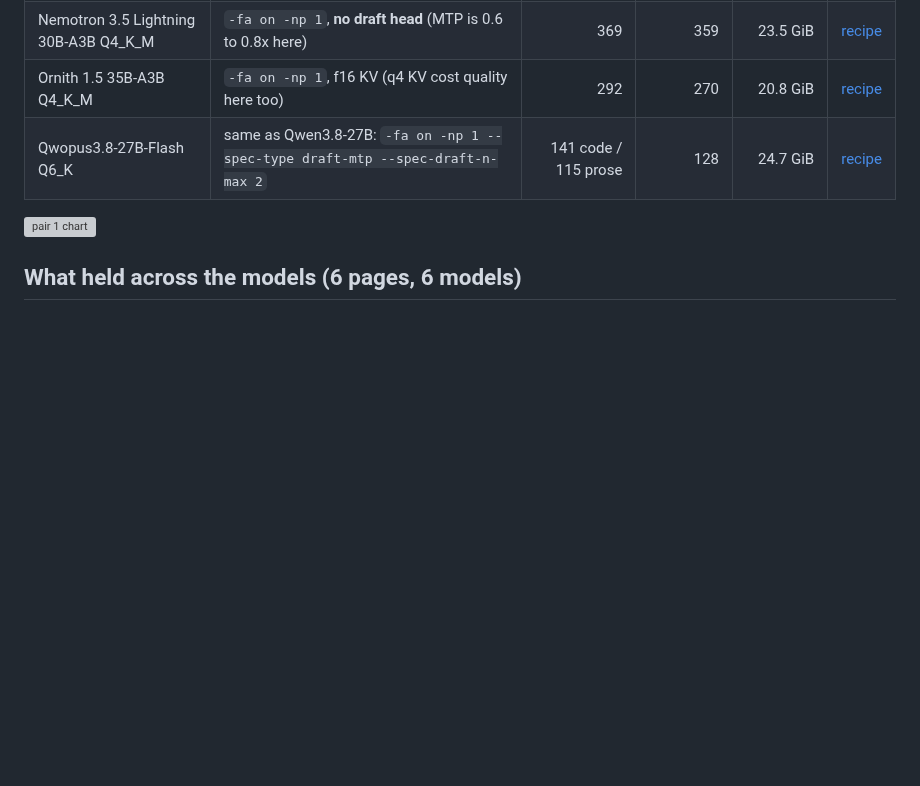
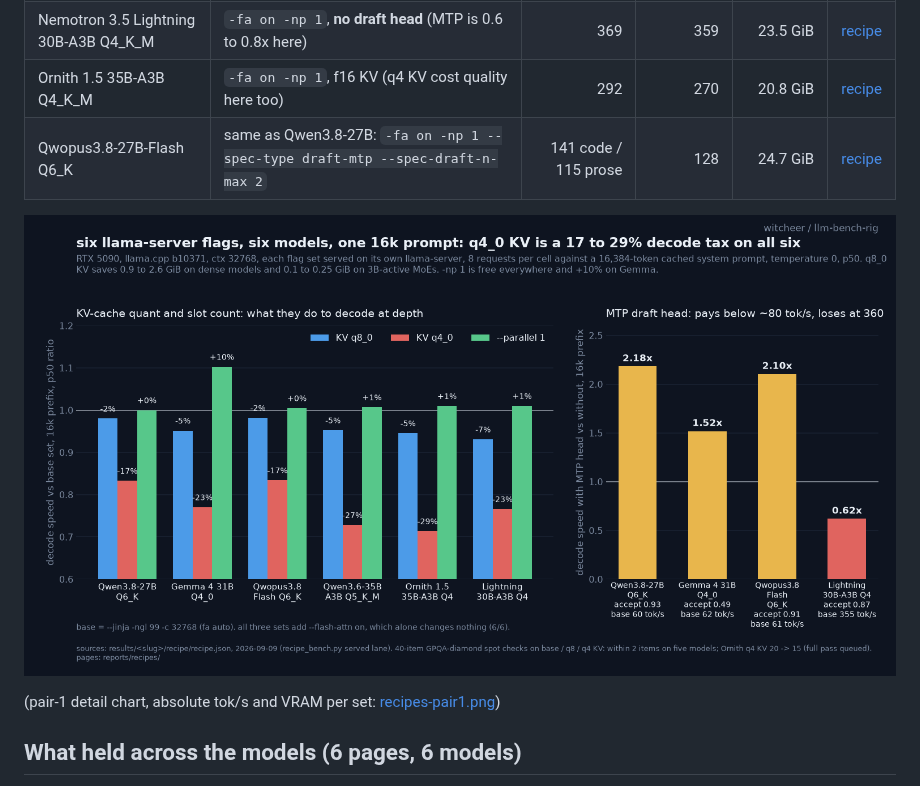
Before and after one commit to notwitcheer/llm-bench-rig, a Markdown page: reports/recipes/README.md, the part around the change. Rendered like a GitHub page; pictures changed too: reports/recipes-six.png (added); blank space fills up the shorter version; grey boxes are pictures that could not be loaded.

Commit message:
recipes: six-model chart (kv quant and np1 ratios at 16k depth, mtp ratio vs base speed and acceptance); index embeds it

```diff
--- a/reports/recipes/README.md
+++ b/reports/recipes/README.md
@@ -11,7 +11,9 @@ One page per model on the board, one recommended line at the top of each, and th
 | Ornith 1.5 35B-A3B Q4_K_M | `-fa on -np 1`, f16 KV (q4 KV cost quality here too) | 292 | 270 | 20.8 GiB | [recipe](ornith-1-5-35b-q4-k-m.md) |
 | Qwopus3.8-27B-Flash Q6_K | same as Qwen3.8-27B: `-fa on -np 1 --spec-type draft-mtp --spec-draft-n-max 2` | 141 code / 115 prose | 128 | 24.7 GiB | [recipe](qwopus3-8-27b-flash-q6-k.md) |
 
-![pair 1 chart](../recipes-pair1.png)
+![six-model chart](../recipes-six.png)
+
+(pair-1 detail chart, absolute tok/s and VRAM per set: [recipes-pair1.png](../recipes-pair1.png))
 
 ## What held across the models (6 pages, 6 models)
 
```
Also changed, not shown: 1 other file.
